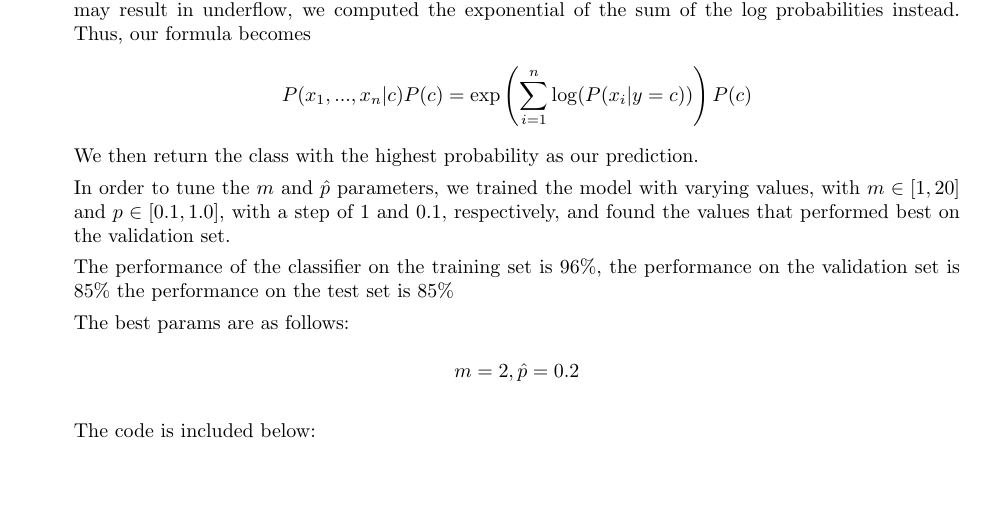
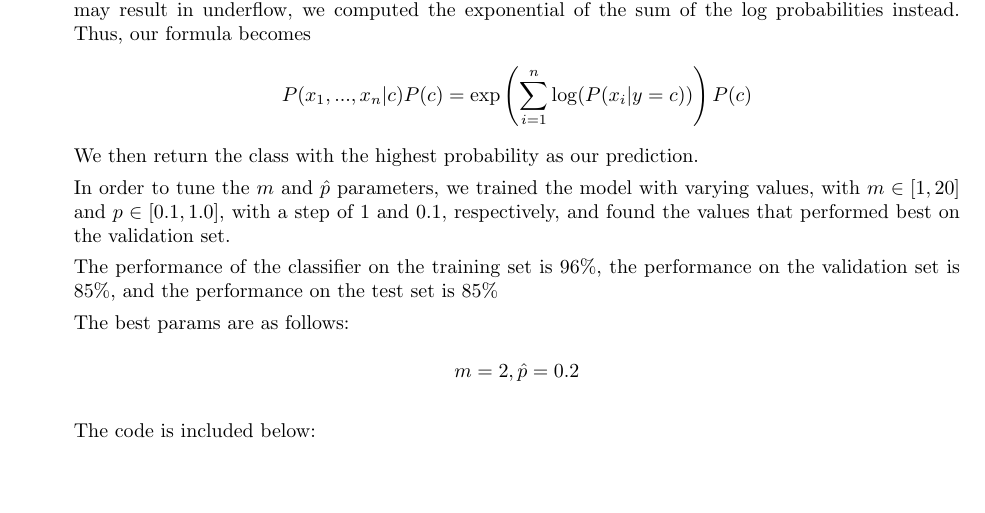
Before and after one commit to ivywireline/project3-fake-news, a LaTeX document (fake.tex): part of page 2 of 11, cut so that both start at the same text. Compiled offline with pdfLaTeX.

Commit message:
Fix grammar error

```diff
--- a/fake.tex
+++ b/fake.tex
@@ -81,7 +81,7 @@
 
 		In order to tune the $m$ and $\hat{p}$ parameters, we trained the model with varying values, with $m \in [1, 20]$ and $p\in [0.1, 1.0]$, with a step of 1 and 0.1, respectively, and found the values that performed best on the validation set.
 
-		The performance of the classifier on the training set is 96\%, the performance on the validation set is 85\% the performance on the test set is 85\%
+		The performance of the classifier on the training set is 96\%, the performance on the validation set is 85\%, and the performance on the test set is 85\%
 
 		The best params are as follows: \\
 		\[m = 2, \hat{p} = 0.2\]
```
